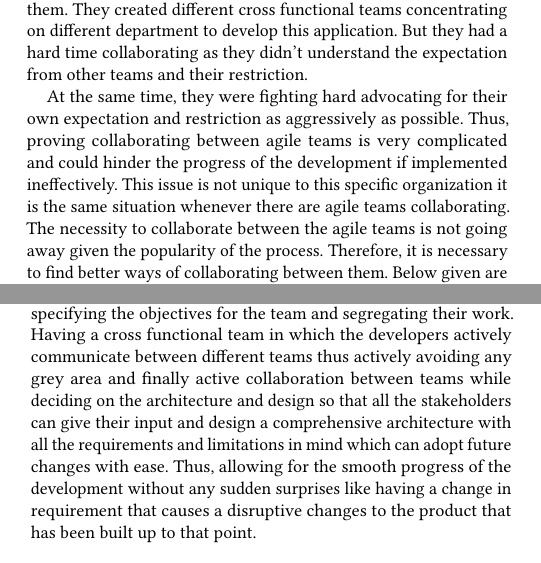
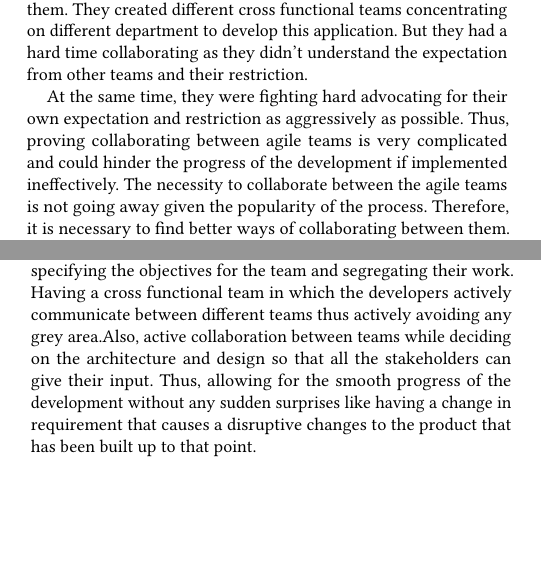
Before and after one commit to rmohan11/SER574_Assignment1, a LaTeX paper (sample-sigconf.tex): two parts of the columns of pages 1 and 2 of 3 before the commit and two parts of the columns of pages 1 and 2 of 2 after it, joined at a grey line, cut so that both start at the same text, the shorter picture padded with empty space. Compiled offline with pdfLaTeX.

Commit message:
changes as per the suggestions given by reviewers

```diff
--- a/sample-sigconf.tex
+++ b/sample-sigconf.tex
@@ -60,7 +60,7 @@ Typically, these days to develop a new application a small team of developer wit
 
 In their blog \cite{Alia01} Alia Crocker, Rob Cross and Heidi K. Gardner discuss about the serious issues faced by the organization "Connected Commons". When they were in the process of developing a new product based on an innovative idea which they believed to be a ground-breaking audio-visual technology. The company's CEO believed this had the potential to open up an entirely new market to them. They created different cross functional teams concentrating on different department to develop this application. But they had a hard time collaborating as they didn't understand the expectation from other teams and their restriction.
 
-At the same time, they were fighting hard advocating for their own expectation and restriction as aggressively as possible. Thus, proving collaborating between agile teams is very complicated and could hinder the progress of the development if implemented ineffectively. This issue is not unique to this specific organization it is the same situation whenever there are agile teams collaborating. The necessity to collaborate between the agile teams is not going away given the popularity of the process. Therefore, it is necessary to find better ways of collaborating between them. Below given are certain set of guidelines for effective collaboration of agile teams.
+At the same time, they were fighting hard advocating for their own expectation and restriction as aggressively as possible. Thus, proving collaborating between agile teams is very complicated and could hinder the progress of the development if implemented ineffectively. The necessity to collaborate between the agile teams is not going away given the popularity of the process. Therefore, it is necessary to find better ways of collaborating between them. Below given are certain set of guidelines for effective collaboration of agile teams.
 
 
 \section{Effective Collaboration}
@@ -112,7 +112,7 @@ The agile design should allow the teams to collaborate rather than maintain form
 One of the aspects of collaboration is that the architectural design work aligns with the needs of the stakeholder and the teams working on it with others, this also works on systems most important aspects. This can be achieved by the inter working teams by using common design patterns, how the system will be deployed and other critical qualities such as security and availability of the system.
 
 \section{Conclusion}
-In future there are going to be more situations where multiple agile teams will have to work together cohesively towards a common goal to achieve a product. Therefore, it is very important for the teams to learn to collaborate effectively which can be achieved by clearly specifying the objectives for the team and segregating their work. Having a cross functional team in which the developers actively communicate between different teams thus actively avoiding any grey area and finally active collaboration between teams while deciding on the architecture and design so that all the stakeholders can give their input and design a comprehensive architecture with all the requirements and limitations in mind which can adopt future changes with ease. Thus, allowing for the smooth progress of the development without any sudden surprises like having a change in requirement that causes a disruptive changes to the product that has been built up to that point.
+In future there are going to be more situations where multiple agile teams will have to work together cohesively towards a common goal to achieve a product. Therefore, it is very important for the teams to learn to collaborate effectively which can be achieved by clearly specifying the objectives for the team and segregating their work. Having a cross functional team in which the developers actively communicate between different teams thus actively avoiding any grey area.Also, active collaboration between teams while deciding on the architecture and design so that all the stakeholders can give their input. Thus, allowing for the smooth progress of the development without any sudden surprises like having a change in requirement that causes a disruptive changes to the product that has been built up to that point.
 
 %
 % The next two lines define the bibliography style to be used, and the bibliography file.
```
Also changed, not shown: sample-sigconf.bbl, sample-sigconf.pdf, sample-sigconf.tex (6 more changed lines), 4 other files.
